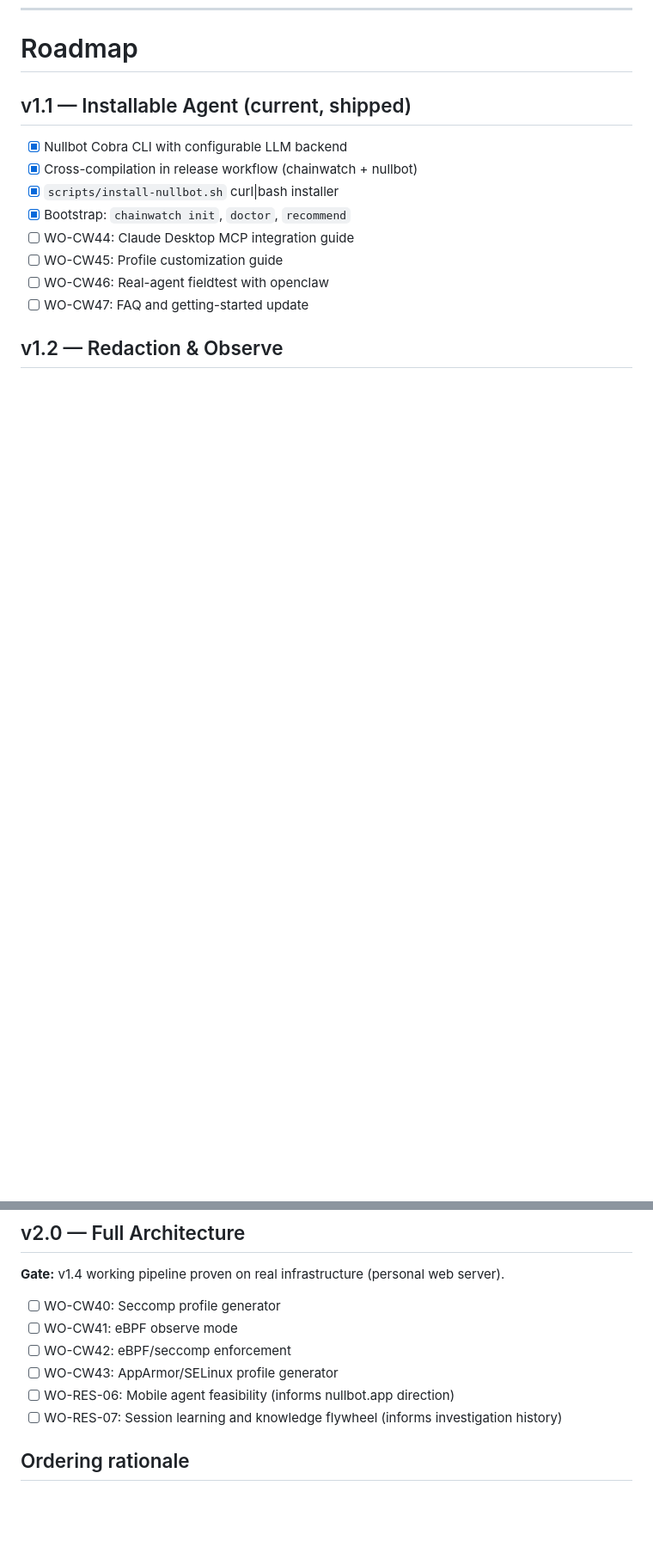
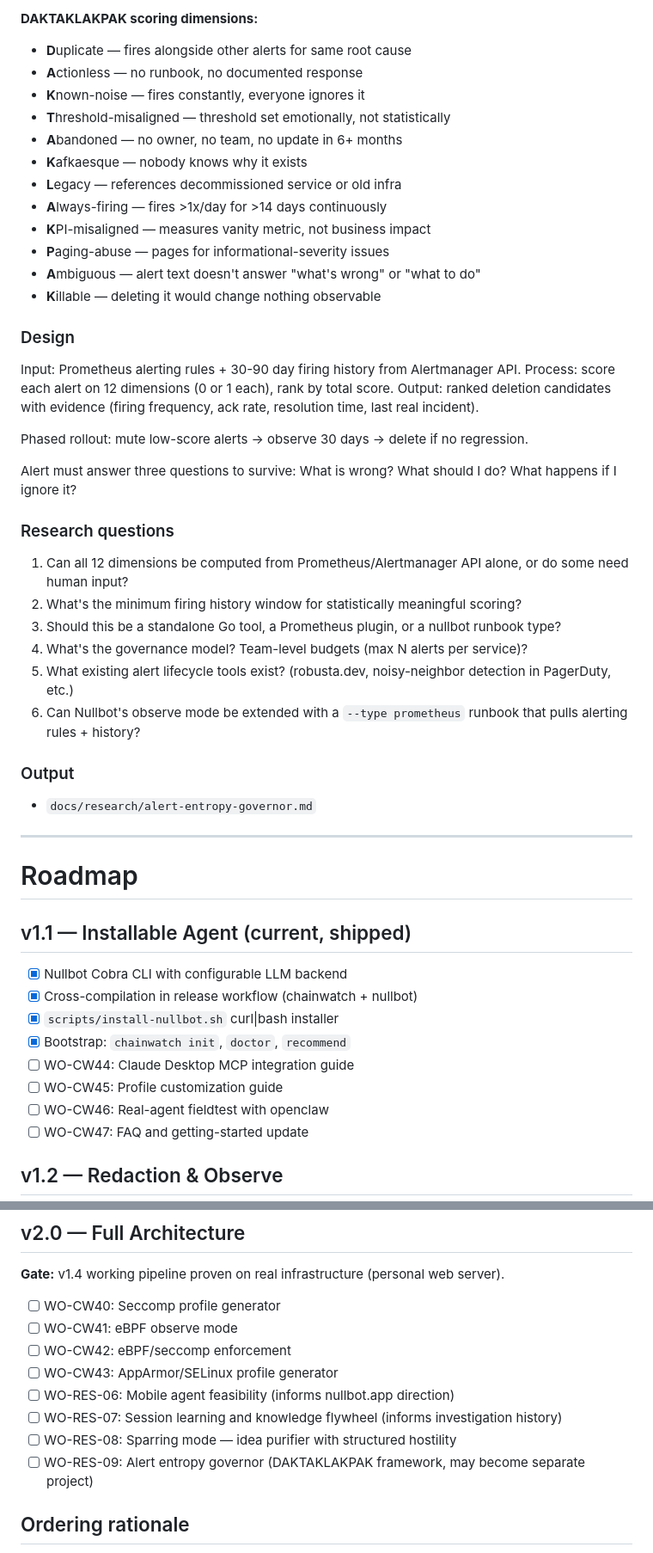
Before and after one commit to ppiankov/chainwatch, a Markdown page: docs/work-orders.md, 2 parts joined by grey strips. Shown at 86% size. Rendered like a GitHub page; blank space fills up the shorter version.

```diff
--- a/docs/work-orders.md
+++ b/docs/work-orders.md
@@ -2248,3 +2302,39 @@ Nullbot currently treats each investigation as stateless. Fabrik-Codek (ikchain/
+**DAKTAKLAKPAK scoring dimensions:**
+- **D**uplicate — fires alongside other alerts for same root cause
+- **A**ctionless — no runbook, no documented response
+- **K**nown-noise — fires constantly, everyone ignores it
+- **T**hreshold-misaligned — threshold set emotionally, not statistically
+- **A**bandoned — no owner, no team, no update in 6+ months
+- **K**afkaesque — nobody knows why it exists
+- **L**egacy — references decommissioned service or old infra
+- **A**lways-firing — fires >1x/day for >14 days continuously
+- **K**PI-misaligned — measures vanity metric, not business impact
+- **P**aging-abuse — pages for informational-severity issues
+- **A**mbiguous — alert text doesn't answer "what's wrong" or "what to do"
+- **K**illable — deleting it would change nothing observable
+
+### Design
+Input: Prometheus alerting rules + 30-90 day firing history from Alertmanager API.
+Process: score each alert on 12 dimensions (0 or 1 each), rank by total score.
+Output: ranked deletion candidates with evidence (firing frequency, ack rate, resolution time, last real incident).
+
+Phased rollout: mute low-score alerts → observe 30 days → delete if no regression.
+
+Alert must answer three questions to survive: What is wrong? What should I do? What happens if I ignore it?
+
+### Research questions
+1. Can all 12 dimensions be computed from Prometheus/Alertmanager API alone, or do some need human input?
+2. What's the minimum firing history window for statistically meaningful scoring?
+3. Should this be a standalone Go tool, a Prometheus plugin, or a nullbot runbook type?
+4. What's the governance model? Team-level budgets (max N alerts per service)?
+5. What existing alert lifecycle tools exist? (robusta.dev, noisy-neighbor detection in PagerDuty, etc.)
+6. Can Nullbot's observe mode be extended with a `--type prometheus` runbook that pulls alerting rules + history?
+
+### Output
+- `docs/research/alert-entropy-governor.md`
+
+---
+
 # Roadmap
 
 ## v1.1 — Installable Agent (current, shipped)
@@ -2284,6 +2374,8 @@ Nullbot currently treats each investigation as stateless. Fabrik-Codek (ikchain/
 - [ ] WO-CW43: AppArmor/SELinux profile generator
 - [ ] WO-RES-06: Mobile agent feasibility (informs nullbot.app direction)
 - [ ] WO-RES-07: Session learning and knowledge flywheel (informs investigation history)
+- [ ] WO-RES-08: Sparring mode — idea purifier with structured hostility
+- [ ] WO-RES-09: Alert entropy governor (DAKTAKLAKPAK framework, may become separate project)
 
 ## Ordering rationale
 1. **Research first, build second.** RES-03 and RES-04 are gates for v1.2 because if LLMs can't work with redacted tokens or local llama can't classify findings, the architecture needs redesigning before code is written.
```
Also changed, not shown: other parts of docs/work-orders.md (+54 -0 lines).
